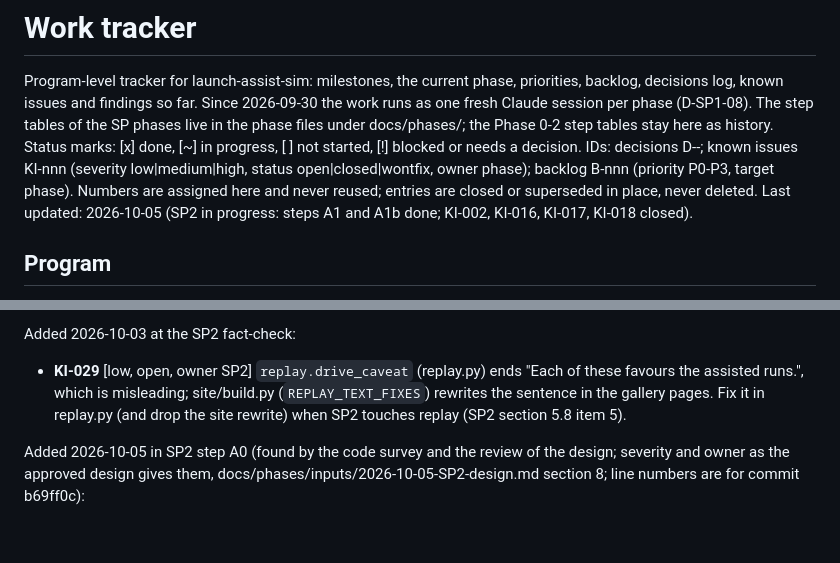
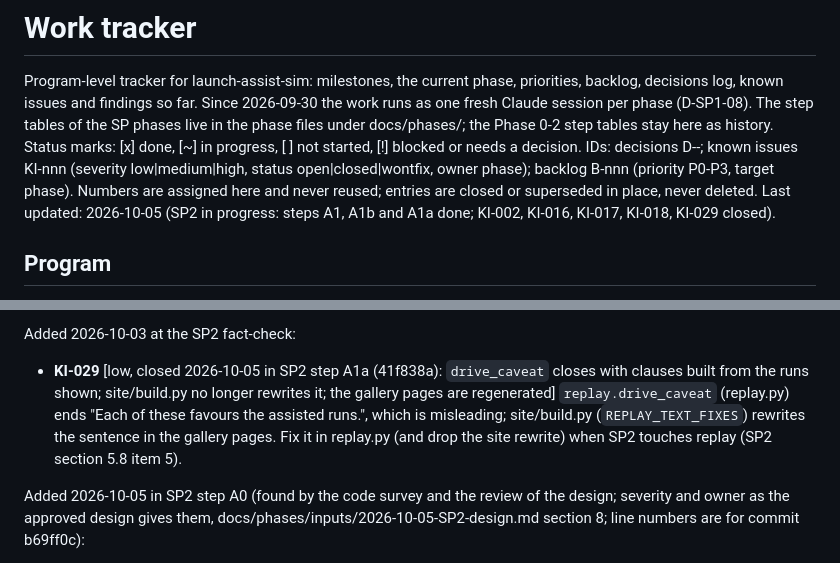
Before and after one commit to khoks/RocketLaunchOptimizationSimulator, a Markdown page: TODO.md, 2 parts joined by grey strips. GitHub-like rendering; blank space fills up the shorter version.

```diff
--- a/TODO.md
+++ b/TODO.md
@@ -8,7 +8,7 @@ Status marks: [x] done, [~] in progress, [ ] not started, [!] blocked or needs a
 IDs: decisions D-<phase>-<nn>; known issues KI-nnn (severity low|medium|high, status
 open|closed|wontfix, owner phase); backlog B-nnn (priority P0-P3, target phase). Numbers are
 assigned here and never reused; entries are closed or superseded in place, never deleted.
-Last updated: 2026-10-05 (SP2 in progress: steps A1 and A1b done; KI-002, KI-016, KI-017, KI-018 closed).
+Last updated: 2026-10-05 (SP2 in progress: steps A1, A1b and A1a done; KI-002, KI-016, KI-017, KI-018, KI-029 closed).
 
 ## Program
 
@@ -337,7 +337,7 @@ Added 2026-10-03 in SP1 step 8:
 
 Added 2026-10-03 at the SP2 fact-check:
 
-- **KI-029** [low, open, owner SP2] `replay.drive_caveat` (replay.py) ends "Each of these favours the assisted runs.", which is misleading; site/build.py (`REPLAY_TEXT_FIXES`) rewrites the sentence in the gallery pages. Fix it in replay.py (and drop the site rewrite) when SP2 touches replay (SP2 section 5.8 item 5).
+- **KI-029** [low, closed 2026-10-05 in SP2 step A1a (41f838a): `drive_caveat` closes with clauses built from the runs shown; site/build.py no longer rewrites it; the gallery pages are regenerated] `replay.drive_caveat` (replay.py) ends "Each of these favours the assisted runs.", which is misleading; site/build.py (`REPLAY_TEXT_FIXES`) rewrites the sentence in the gallery pages. Fix it in replay.py (and drop the site rewrite) when SP2 touches replay (SP2 section 5.8 item 5).
 
 Added 2026-10-05 in SP2 step A0 (found by the code survey and the review of the design; severity and owner as the approved design gives them, docs/phases/inputs/2026-10-05-SP2-design.md section 8; line numbers are for commit b69ff0c):
 
```
Also changed, not shown: docs/phases/SP2-launch-app-2d-scene.md (+18 -2 lines).
